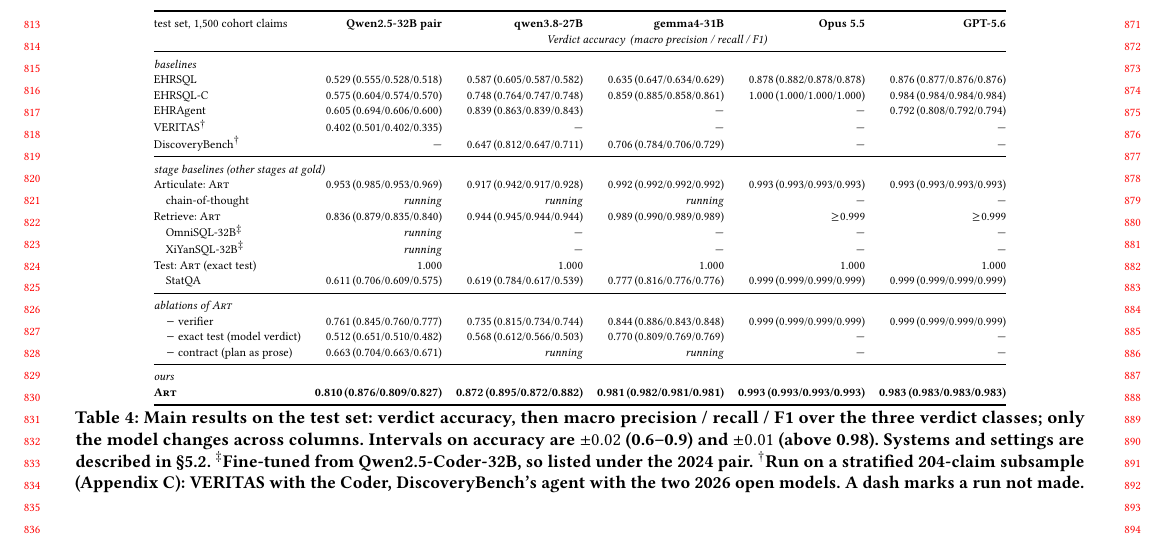
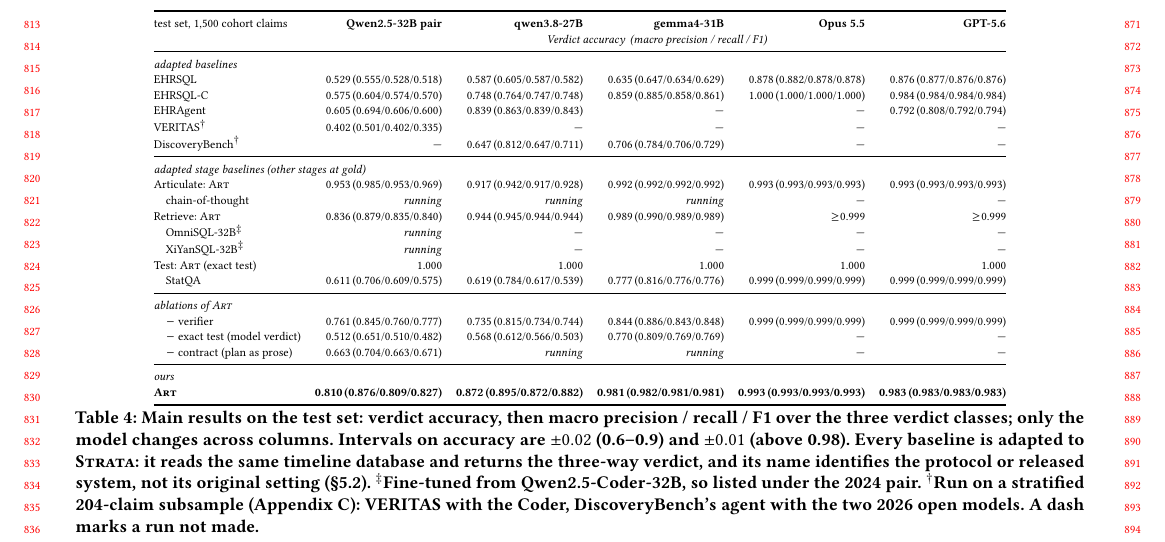
Before and after one commit to henryhcy/Temporal_Hypothesis_Generation, a LaTeX paper (docs/draft/main.tex, which reads docs/draft/body.tex): part of page 8 of 15, cut so that both start at the same text. Compiled offline with pdfLaTeX.

Commit message:
Main table: baseline blocks labelled as adapted; caption states what adaptation means
Co-Authored-By: Claude Opus 5.5 <noreply@anthropic.com>

```diff
--- a/docs/draft/body.tex
+++ b/docs/draft/body.tex
@@ -729,14 +729,14 @@ the code.
 test set, 1{,}500 cohort claims & \textbf{Qwen2.5-32B pair} & \textbf{qwen3.8-27B} & \textbf{gemma4-31B} & \textbf{Opus 5.5} & \textbf{GPT-5.6} \\
  & \multicolumn{5}{c}{\textit{Verdict accuracy \,(macro precision / recall / F1)}} \\
 \midrule
-\multicolumn{6}{@{}l}{\textit{baselines}} \\
+\multicolumn{6}{@{}l}{\textit{adapted baselines}} \\
 EHRSQL & 0.529\,{\scriptsize(0.555/0.528/0.518)} & 0.587\,{\scriptsize(0.605/0.587/0.582)} & 0.635\,{\scriptsize(0.647/0.634/0.629)} & 0.878\,{\scriptsize(0.882/0.878/0.878)} & 0.876\,{\scriptsize(0.877/0.876/0.876)} \\
 EHRSQL-C & 0.575\,{\scriptsize(0.604/0.574/0.570)} & 0.748\,{\scriptsize(0.764/0.747/0.748)} & 0.859\,{\scriptsize(0.885/0.858/0.861)} & 1.000\,{\scriptsize(1.000/1.000/1.000)} & 0.984\,{\scriptsize(0.984/0.984/0.984)} \\
 EHRAgent & 0.605\,{\scriptsize(0.694/0.606/0.600)} & 0.839\,{\scriptsize(0.863/0.839/0.843)} & --- & --- & 0.792\,{\scriptsize(0.808/0.792/0.794)} \\
 VERITAS$^\dagger$ & 0.402\,{\scriptsize(0.501/0.402/0.335)} & --- & --- & --- & --- \\
 DiscoveryBench$^\dagger$ & --- & 0.647\,{\scriptsize(0.812/0.647/0.711)} & 0.706\,{\scriptsize(0.784/0.706/0.729)} & --- & --- \\
 \midrule
-\multicolumn{6}{@{}l}{\textit{stage baselines (other stages at gold)}} \\
+\multicolumn{6}{@{}l}{\textit{adapted stage baselines (other stages at gold)}} \\
 Articulate: \art{} & 0.953\,{\scriptsize(0.985/0.953/0.969)} & 0.917\,{\scriptsize(0.942/0.917/0.928)} & 0.992\,{\scriptsize(0.992/0.992/0.992)} & 0.993\,{\scriptsize(0.993/0.993/0.993)} & 0.993\,{\scriptsize(0.993/0.993/0.993)} \\
 \quad chain-of-thought & \pend{running} & \pend{running} & \pend{running} & --- & --- \\
 Retrieve: \art{} & 0.836\,{\scriptsize(0.879/0.835/0.840)} & 0.944\,{\scriptsize(0.945/0.944/0.944)} & 0.989\,{\scriptsize(0.990/0.989/0.989)} & $\geq$0.999 & $\geq$0.999 \\
@@ -757,8 +757,10 @@ Test: \art{} (exact test) & 1.000 & 1.000 & 1.000 & 1.000 & 1.000 \\
 \caption{Main results on the test set: verdict accuracy, then macro
 precision / recall / F1 over the three verdict classes; only the model
 changes across columns. Intervals on accuracy are $\pm 0.02$ (0.6--0.9) and
-$\pm 0.01$ (above 0.98). Systems and settings are described in
-\S\ref{sec:baselines}. $^\ddagger$Fine-tuned from Qwen2.5-Coder-32B, so
+$\pm 0.01$ (above 0.98). Every baseline is adapted to \sys{}: it reads the
+same timeline database and returns the three-way verdict, and its name
+identifies the protocol or released system, not its original setting
+(\S\ref{sec:baselines}). $^\ddagger$Fine-tuned from Qwen2.5-Coder-32B, so
 listed under the 2024 pair. $^\dagger$Run on a stratified 204-claim subsample
 (Appendix~\ref{app:subsample}): VERITAS with the Coder, DiscoveryBench's agent
 with the two 2026 open models. A dash marks a run not made.}
```
